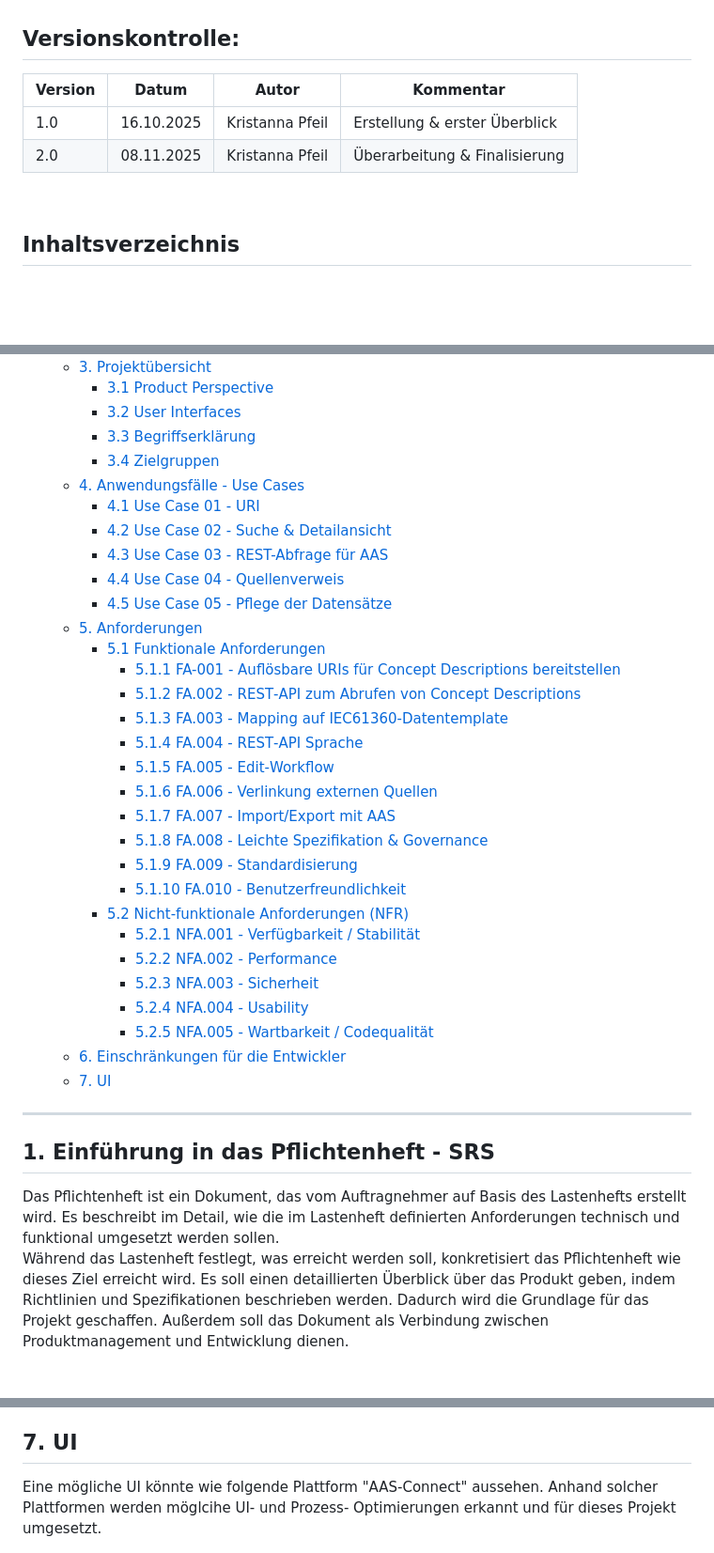
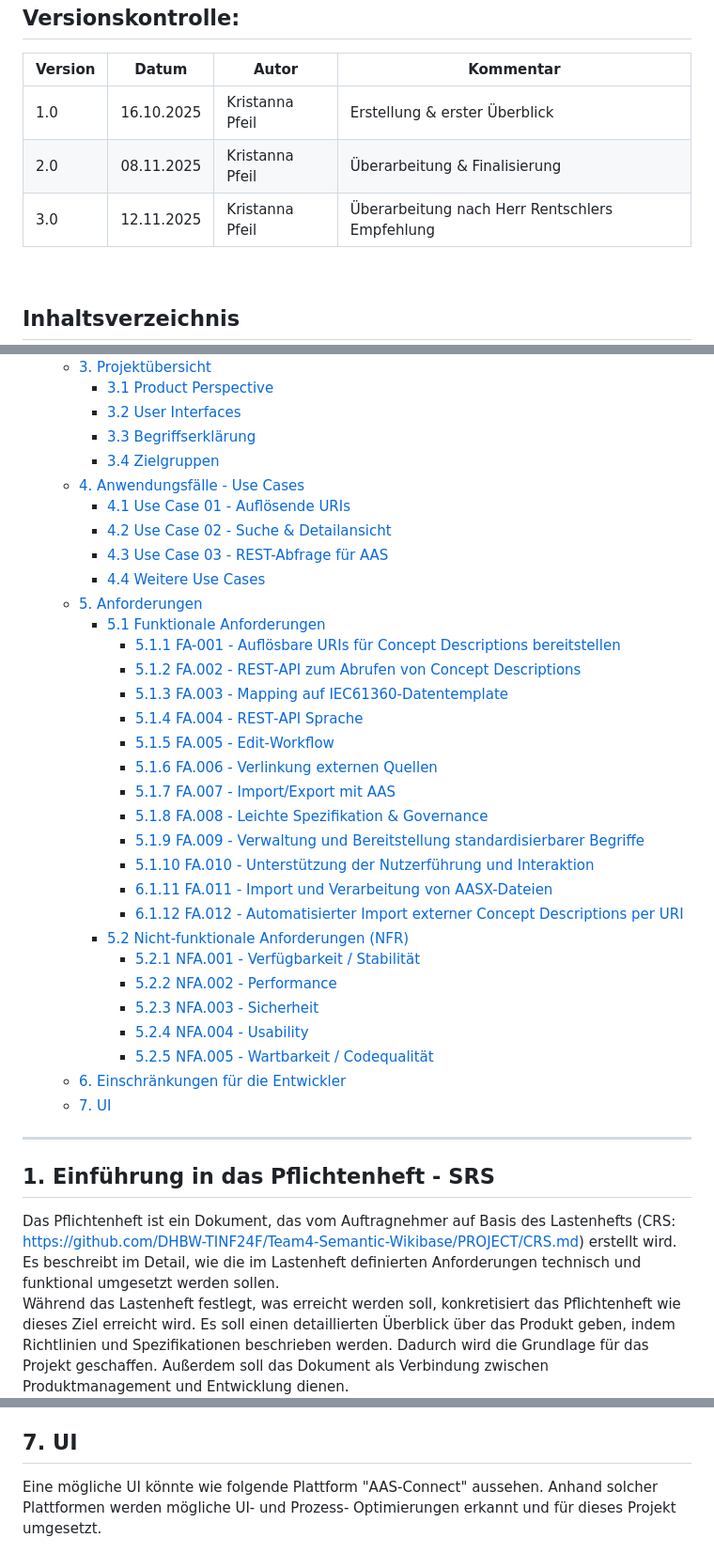
Before and after one commit to DHBW-TINF24F/Team4-Semantic-Wikibase, a Markdown page: PROJECT/SRS.md, 3 parts joined by grey strips. Shown: that part at 94% size. Rendered like a GitHub page; blank space fills up the shorter version.

```diff
--- a/PROJECT/SRS.md
+++ b/PROJECT/SRS.md
@@ -8,6 +8,7 @@
 |-|-|-|-|
 | 1.0     | 16.10.2025 | Kristanna Pfeil | Erstellung & erster Überblick |
 | 2.0     | 08.11.2025 | Kristanna Pfeil | Überarbeitung & Finalisierung |
+| 3.0     | 12.11.2025 | Kristanna Pfeil | Überarbeitung nach Herr Rentschlers Empfehlung |
 
 
 <br>
@@ -25,11 +26,10 @@
     - [3.3 Begriffserklärung](#33-begriffserklärung)
     - [3.4 Zielgruppen](#34-zielgruppen)
   - [4. Anwendungsfälle - Use Cases](#4-anwendungsfälle---use-cases)
-    - [4.1 Use Case 01 - URI](#41-use-case-01---uri)
+    - [4.1 Use Case 01 - Auflösende URIs](#41-use-case-01---auflösende-uris)
     - [4.2 Use Case 02 - Suche \& Detailansicht](#42-use-case-02---suche--detailansicht)
     - [4.3 Use Case 03 - REST-Abfrage für AAS](#43-use-case-03---rest-abfrage-für-aas)
-    - [4.4 Use Case 04 - Quellenverweis](#44-use-case-04---quellenverweis)
-    - [4.5 Use Case 05 - Pflege der Datensätze](#45-use-case-05---pflege-der-datensätze)
+    - [4.4 Weitere Use Cases](#44-weitere-use-cases)
   - [5. Anforderungen](#5-anforderungen)
     - [5.1 Funktionale Anforderungen](#51-funktionale-anforderungen)
       - [5.1.1 FA-001 - Auflösbare URIs für Concept Descriptions bereitstellen](#511-fa-001---auflösbare-uris-für-concept-descriptions-bereitstellen)
@@ -40,8 +40,10 @@
       - [5.1.6 FA.006 - Verlinkung externen Quellen](#516-fa006---verlinkung-externen-quellen)
       - [5.1.7 FA.007 - Import/Export mit AAS](#517-fa007---importexport-mit-aas)
       - [5.1.8 FA.008 - Leichte Spezifikation \& Governance](#518-fa008---leichte-spezifikation--governance)
-      - [5.1.9 FA.009 - Standardisierung](#519-fa009---standardisierung)
-      - [5.1.10 FA.010 - Benutzerfreundlichkeit](#5110-fa010---benutzerfreundlichkeit)
+      - [5.1.9 FA.009 - Verwaltung und Bereitstellung standardisierbarer Begriffe](#519-fa009---verwaltung-und-bereitstellung-standardisierbarer-begriffe)
+      - [5.1.10 FA.010 - Unterstützung der Nutzerführung und Interaktion](#5110-fa010---unterstützung-der-nutzerführung-und-interaktion)
+      - [6.1.11 FA.011 - Import und Verarbeitung von AASX-Dateien](#6111-fa011---import-und-verarbeitung-von-aasx-dateien)
+      - [6.1.12 FA.012 - Automatisierter Import externer Concept Descriptions per URI](#6112-fa012---automatisierter-import-externer-concept-descriptions-per-uri)
     - [5.2 Nicht-funktionale Anforderungen (NFR)](#52-nicht-funktionale-anforderungen-nfr)
       - [5.2.1  NFA.001 - Verfügbarkeit / Stabilität](#521--nfa001---verfügbarkeit--stabilität)
       - [5.2.2 NFA.002 - Performance](#522-nfa002---performance)
@@ -55,7 +57,7 @@
 
 ## 1. Einführung in das Pflichtenheft - SRS
 
-Das Pflichtenheft ist ein Dokument, das vom Auftragnehmer auf Basis des Lastenhefts erstellt wird. Es beschreibt im Detail, wie die im Lastenheft definierten Anforderungen technisch und funktional umgesetzt werden sollen. <br>
+Das Pflichtenheft ist ein Dokument, das vom Auftragnehmer auf Basis des Lastenhefts (CRS: https://github.com/DHBW-TINF24F/Team4-Semantic-Wikibase/PROJECT/CRS.md) erstellt wird. Es beschreibt im Detail, wie die im Lastenheft definierten Anforderungen technisch und funktional umgesetzt werden sollen. <br>
 Während das Lastenheft festlegt, was erreicht werden soll, konkretisiert das Pflichtenheft wie dieses Ziel erreicht wird.
 Es soll einen detaillierten Überblick über das Produkt geben, indem Richtlinien und Spezifikationen beschrieben werden. Dadurch wird die Grundlage für das Projekt geschaffen.
 Außerdem soll das Dokument als Verbindung zwischen Produktmanagement und Entwicklung dienen.
@@ -320,6 +316,6 @@ Ziel ist ein intuitives, wikiähnliches Interface, das von Benutzern ohne techni
 ## 7. UI
 
 Eine mögliche UI könnte wie folgende Plattform "AAS-Connect" aussehen.
-Anhand solcher Plattformen werden möglcihe UI- und Prozess- Optimierungen erkannt und für dieses Projekt umgesetzt.
+Anhand solcher Plattformen werden mögliche UI- und Prozess- Optimierungen erkannt und für dieses Projekt umgesetzt.
 
 ![UI](images/aas-connect.png)
```
Also changed, not shown: other parts of PROJECT/SRS.md (+34 -30 lines), PROJECT/CRS.md (+54 -45 lines), PROJECT/images/wikidata_UI.png (added), 1 other file.
